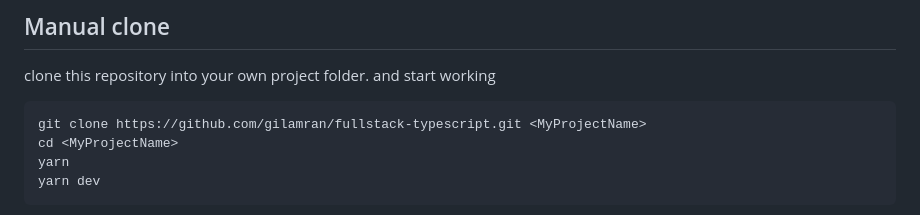
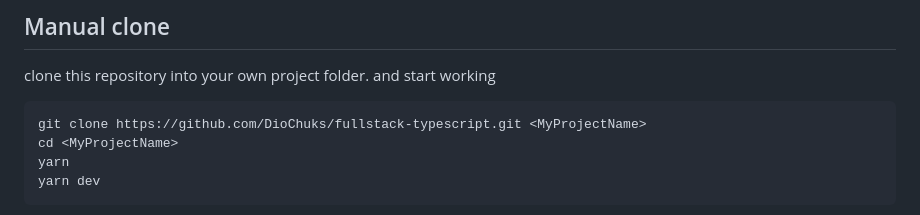
Before and after one commit to DioChuks/fullstack-typescript, a Markdown page: README.md, the part around one of its changes. Drawn GitHub-style.

````diff
--- a/README.md
+++ b/README.md
@@ -18,7 +18,7 @@ yarn clean-up-example-code
 clone this repository into your own project folder. and start working
 
 ```bash
-git clone https://github.com/gilamran/fullstack-typescript.git <MyProjectName>
+git clone https://github.com/DioChuks/fullstack-typescript.git <MyProjectName>
 cd <MyProjectName>
 yarn
 yarn dev
````
Also changed, not shown: other parts of README.md (+3 -3 lines).
